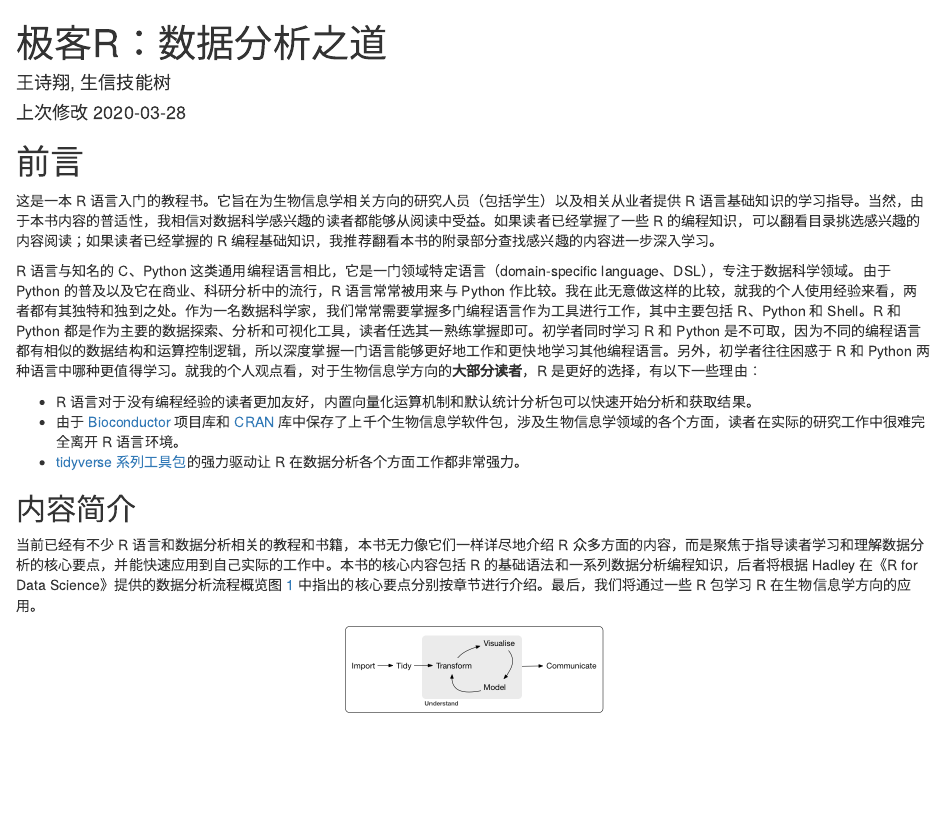
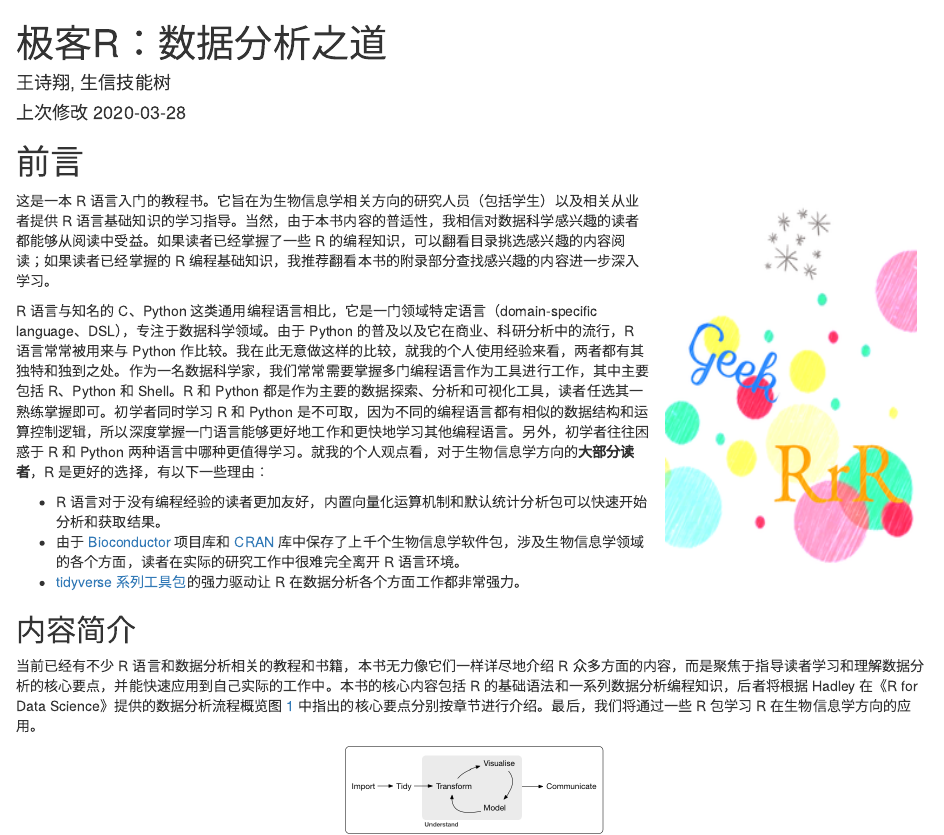
Before and after one commit to ShixiangWang/geek-r-tutorial, an R Markdown document (index.Rmd): the page in a window 1100 px wide, from its top. Rendered offline with R 4.5, knitr and Pandoc, with nearby package versions; drawn as R Markdown's standard HTML page in place of the format the file asks for.

Commit message:
Add cover image

````diff
--- a/index.Rmd
+++ b/index.Rmd
@@ -10,10 +10,10 @@ colorlinks: yes
 lot: yes
 lof: yes
 geometry: [b5paper, tmargin=2.5cm, bmargin=2.5cm, lmargin=3.5cm, rmargin=2.5cm]
+cover-image: cover.png
 site: bookdown::bookdown_site
 description: "一本极简 R 入门图书"
 github-repo: ShixiangWang/geek-r-tutorial
-#cover-image: images/cover.jpg
 ---
 
 ```{r setup, include=FALSE}
````
Also changed, not shown: cover.png (added), index.Rmd (2 more changed lines), 13 other files.
